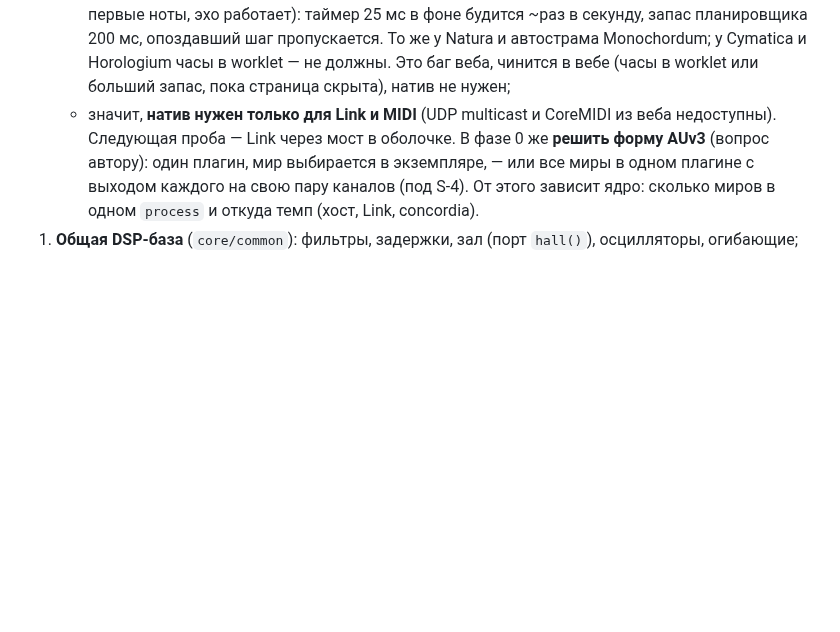
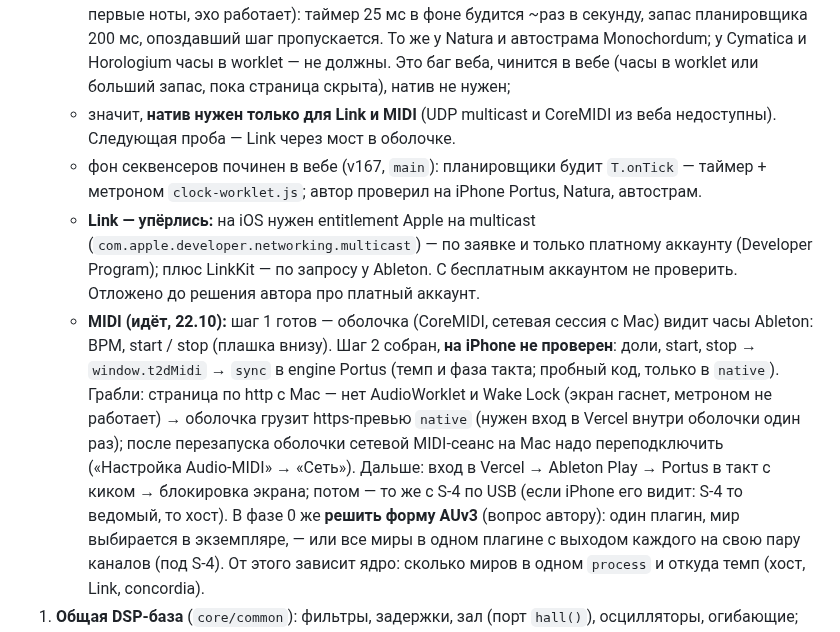
Before and after one commit to ai-slopes-hq/touch2decay, a Markdown page: docs/native-plan.md, the part around the change. GitHub-like rendering; blank space fills up the shorter version.

Commit message:
Native plan: probe status — background fixed, Link needs a paid account, MIDI half done
Co-Authored-By: Claude Opus 5.5 <noreply@anthropic.com>

```diff
--- a/docs/native-plan.md
+++ b/docs/native-plan.md
@@ -62,6 +62,9 @@ web (как сейчас)            в нативном режиме мир н
    - **фон работает** — и в оболочке, и **в самом Safari / PWA** (iOS 26): звук идёт при блокировке и в другом приложении, на экране блокировки — плеер (`mediaSession`);
    - **секвенсеры на JS-таймере в фоне теряют шаги** (Portus: ритм ровный, но звучат будто только первые ноты, эхо работает): таймер 25 мс в фоне будится ~раз в секунду, запас планировщика 200 мс, опоздавший шаг пропускается. То же у Natura и автострама Monochordum; у Cymatica и Horologium часы в worklet — не должны. Это баг веба, чинится в вебе (часы в worklet или больший запас, пока страница скрыта), натив не нужен;
    - значит, **натив нужен только для Link и MIDI** (UDP multicast и CoreMIDI из веба недоступны). Следующая проба — Link через мост в оболочке.
+   - фон секвенсеров починен в вебе (v167, `main`): планировщики будит `T.onTick` — таймер + метроном `clock-worklet.js`; автор проверил на iPhone Portus, Natura, автострам.
+   - **Link — упёрлись:** на iOS нужен entitlement Apple на multicast (`com.apple.developer.networking.multicast`) — по заявке и только платному аккаунту (Developer Program); плюс LinkKit — по запросу у Ableton. С бесплатным аккаунтом не проверить. Отложено до решения автора про платный аккаунт.
+   - **MIDI (идёт, 22.10):** шаг 1 готов — оболочка (CoreMIDI, сетевая сессия с Mac) видит часы Ableton: BPM, start / stop (плашка внизу). Шаг 2 собран, **на iPhone не проверен**: доли, start, stop → `window.t2dMidi` → `sync` в engine Portus (темп и фаза такта; пробный код, только в `native`). Грабли: страница по http с Mac — нет AudioWorklet и Wake Lock (экран гаснет, метроном не работает) → оболочка грузит https-превью `native` (нужен вход в Vercel внутри оболочки один раз); после перезапуска оболочки сетевой MIDI-сеанс на Mac надо переподключить («Настройка Audio-MIDI» → «Сеть»). Дальше: вход в Vercel → Ableton Play → Portus в такт с киком → блокировка экрана; потом — то же с S-4 по USB (если iPhone его видит: S-4 то ведомый, то хост).
    В фазе 0 же **решить форму AUv3** (вопрос автору): один плагин, мир выбирается в экземпляре, — или все миры в одном плагине с выходом каждого на свою пару каналов (под S-4). От этого зависит ядро: сколько миров в одном `process` и откуда темп (хост, Link, concordia).
 1. **Общая DSP-база** (`core/common`): фильтры, задержки, зал (порт `hall()`), осцилляторы, огибающие; где не важно совпадение — блоки Mutable Instruments / DaisySP (MIT).
 2. **Хост в ядре** (`core/host`): мастер, микшер, concordia (лад, темп), LFO строк (`host/sl.js`) и тик моделей — до переноса миров, чтобы перенесённый мир сразу жил без кадров.
```
